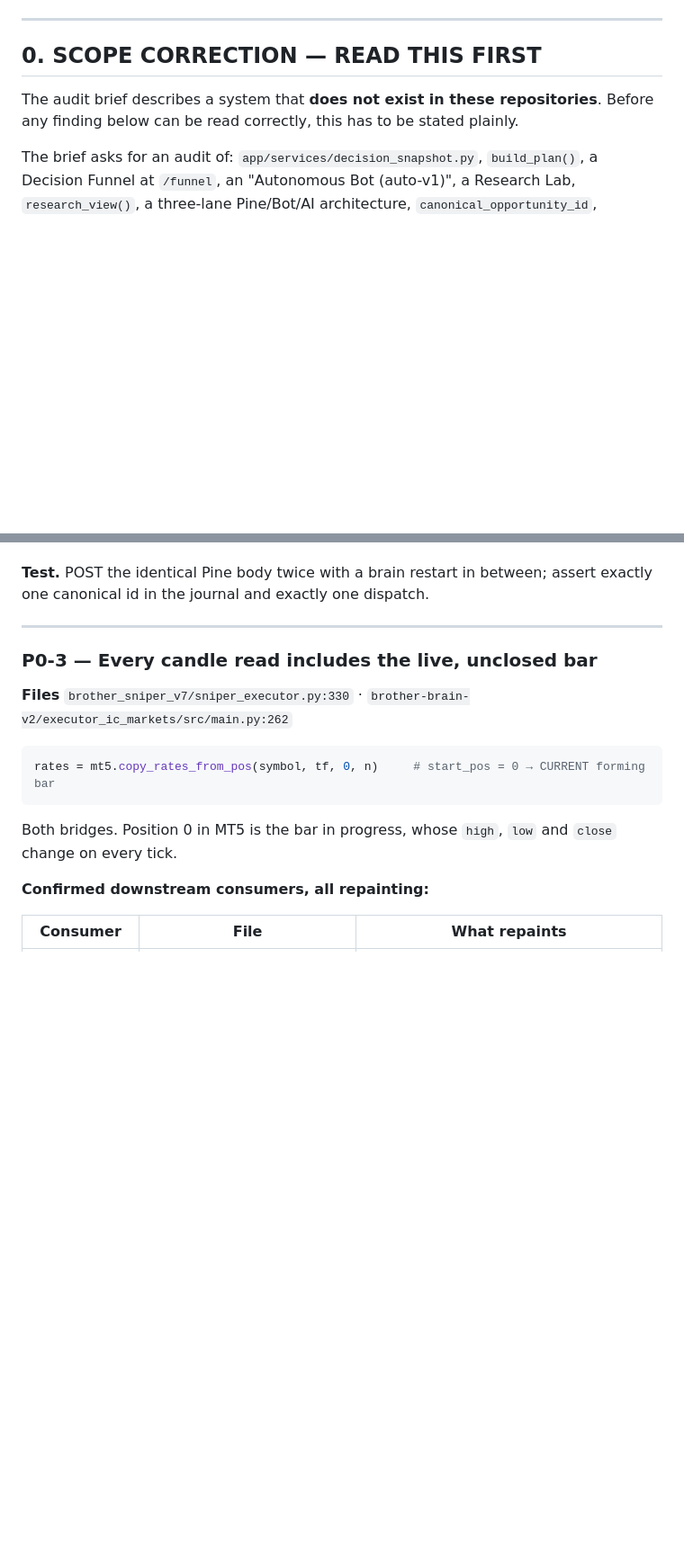
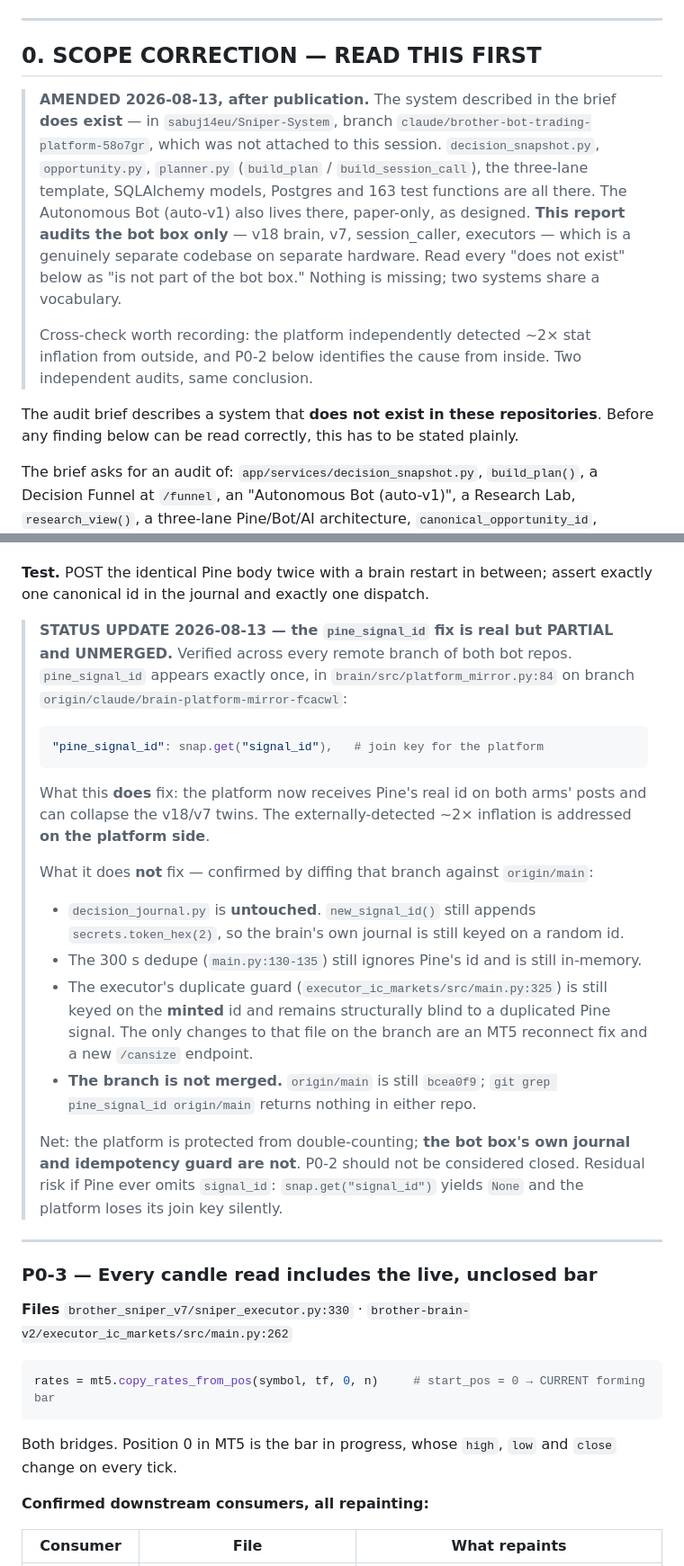
Before and after one commit to sabuj14eu/brother_sniper_v7, a Markdown page: docs/FORENSIC_AUDIT_2026-08-13.md, 2 parts joined by grey strips. Shown at 90% size. Rendered like a GitHub page; blank space fills up the shorter version.

Commit message:
Audit amendments: scope correction, Pine versioning, pine_signal_id status
Three factual corrections to the 2026-08-13 forensic audit after the platform
codebase was located.

1. Scope. The architecture the brief described (DecisionSnapshot, planner
   build_plan/build_session_call, three-lane template, SQLAlchemy + Postgres,
   163 tests, Autonomous Bot auto-v1) exists in sabuj14eu/Sniper-System on
   branch claude/brother-bot-trading-platform-58o7gr, which was not attached
   to the audit session. This report covers the bot box only. Every "does not
   exist" in it means "is not part of the bot box".

2. Pine source is versioned, in Sniper-System under pine/ (including the ATR
   zero-division fix f0f2808) — not unversioned as originally stated. The
   residual action is smaller: pinev18.6 is an empty repo with no commits and
   should be deleted or made a pointer.

3. pine_signal_id status, verified across every remote branch of both bot
   repos: it exists once, in platform_mirror.py on the unmerged branch
   claude/brain-platform-mirror-fcacwl. It fixes the platform's join key, so
   the externally observed ~2x inflation is addressed platform-side. It does
   not touch decision_journal.new_signal_id (still secrets.token_hex(2)), the
   in-memory 300s dedupe, or the executor idempotency guard (still keyed on
   the minted id). Not merged: origin/main is still bcea0f9. P0-2 is not
   closed on the bot box.

Co-Authored-By: Claude Opus 5 <noreply@anthropic.com>
Claude-Session: https://claude.ai/code/session_01BZYpYbhKq2t9L7TJstvPV2

````diff
--- a/docs/FORENSIC_AUDIT_2026-08-13.md
+++ b/docs/FORENSIC_AUDIT_2026-08-13.md
@@ -7,6 +7,18 @@ Repos audited:
 ---
 
 ## 0. SCOPE CORRECTION — READ THIS FIRST
+
+> **AMENDED 2026-08-13, after publication.** The system described in the brief **does exist** — in
+> `sabuj14eu/Sniper-System`, branch `claude/brother-bot-trading-platform-58o7gr`, which was not
+> attached to this session. `decision_snapshot.py`, `opportunity.py`, `planner.py`
+> (`build_plan` / `build_session_call`), the three-lane template, SQLAlchemy models, Postgres and
+> 163 test functions are all there. The Autonomous Bot (auto-v1) also lives there, paper-only, as
+> designed. **This report audits the bot box only** — v18 brain, v7, session_caller, executors —
+> which is a genuinely separate codebase on separate hardware. Read every "does not exist" below as
+> "is not part of the bot box." Nothing is missing; two systems share a vocabulary.
+>
+> Cross-check worth recording: the platform independently detected ~2× stat inflation from outside,
+> and P0-2 below identifies the cause from inside. Two independent audits, same conclusion.
 
 The audit brief describes a system that **does not exist in these repositories**. Before any finding
 below can be read correctly, this has to be stated plainly.
@@ -207,6 +219,30 @@ be evaluated twice (entry, then manage) — but the canonical id is what stats m
 
 **Test.** POST the identical Pine body twice with a brain restart in between; assert exactly one
 canonical id in the journal and exactly one dispatch.
+
+> **STATUS UPDATE 2026-08-13 — the `pine_signal_id` fix is real but PARTIAL and UNMERGED.**
+> Verified across every remote branch of both bot repos. `pine_signal_id` appears exactly once,
+> in `brain/src/platform_mirror.py:84` on branch `origin/claude/brain-platform-mirror-fcacwl`:
+> ```python
+> "pine_signal_id": snap.get("signal_id"),   # join key for the platform
+> ```
+> What this **does** fix: the platform now receives Pine's real id on both arms' posts and can
+> collapse the v18/v7 twins. The externally-detected ~2× inflation is addressed **on the platform
+> side**.
+>
+> What it does **not** fix — confirmed by diffing that branch against `origin/main`:
+> - `decision_journal.py` is **untouched**. `new_signal_id()` still appends `secrets.token_hex(2)`,
+>   so the brain's own journal is still keyed on a random id.
+> - The 300 s dedupe (`main.py:130-135`) still ignores Pine's id and is still in-memory.
+> - The executor's duplicate guard (`executor_ic_markets/src/main.py:325`) is still keyed on the
+>   **minted** id and remains structurally blind to a duplicated Pine signal. The only changes to
+>   that file on the branch are an MT5 reconnect fix and a new `/cansize` endpoint.
+> - **The branch is not merged.** `origin/main` is still `bcea0f9`; `git grep pine_signal_id
+>   origin/main` returns nothing in either repo.
+>
+> Net: the platform is protected from double-counting; **the bot box's own journal and idempotency
+> guard are not**. P0-2 should not be considered closed. Residual risk if Pine ever omits
+> `signal_id`: `snap.get("signal_id")` yields `None` and the platform loses its join key silently.
 
 ---
 
````
Also changed, not shown: other parts of docs/FORENSIC_AUDIT_2026-08-13.md (+6 -2 lines).
